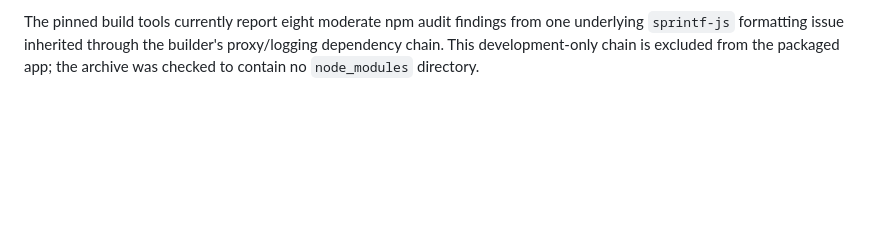
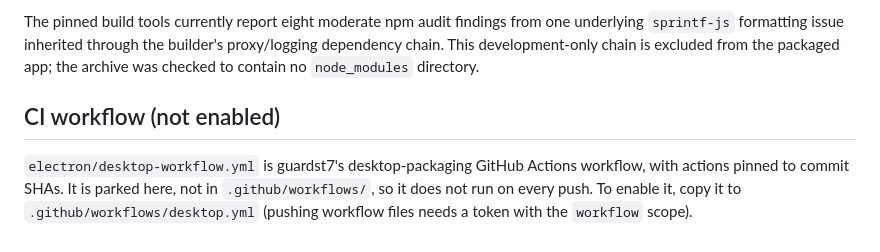
Before and after one commit to TheRiotCoder/satpass, a Markdown page: electron/README.md, the part around the change. Drawn GitHub-style; blank space fills up the shorter version.

Commit message:
docs: desktop CI workflow parked at electron/desktop-workflow.yml (not enabled)

```diff
--- a/electron/README.md
+++ b/electron/README.md
@@ -147,3 +147,7 @@ The pinned build tools currently report eight moderate npm audit findings from
 one underlying `sprintf-js` formatting issue inherited through the builder's
 proxy/logging dependency chain. This development-only chain is excluded from
 the packaged app; the archive was checked to contain no `node_modules` directory.
+
+## CI workflow (not enabled)
+
+`electron/desktop-workflow.yml` is guardst7's desktop-packaging GitHub Actions workflow, with actions pinned to commit SHAs. It is parked here, not in `.github/workflows/`, so it does not run on every push. To enable it, copy it to `.github/workflows/desktop.yml` (pushing workflow files needs a token with the `workflow` scope).
```
Also changed, not shown: CHANGELOG.md (+1 -1 lines).
